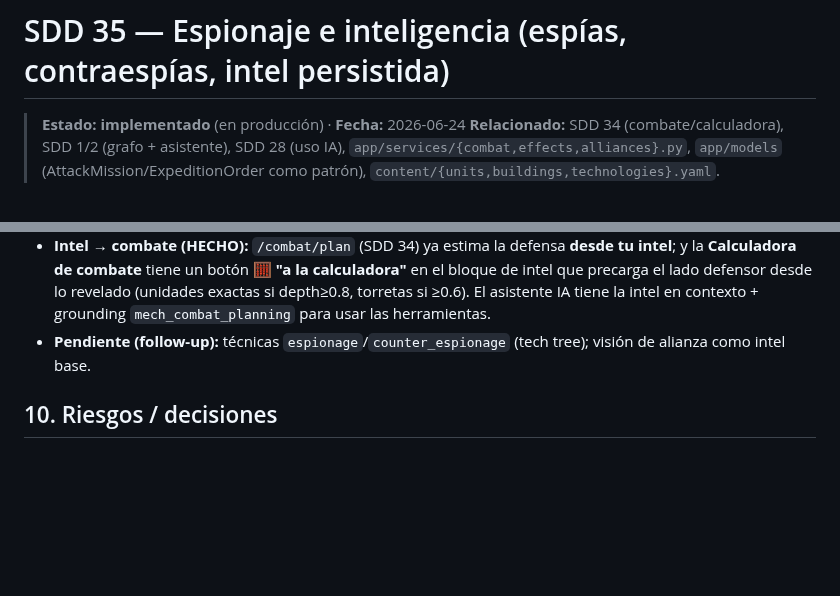
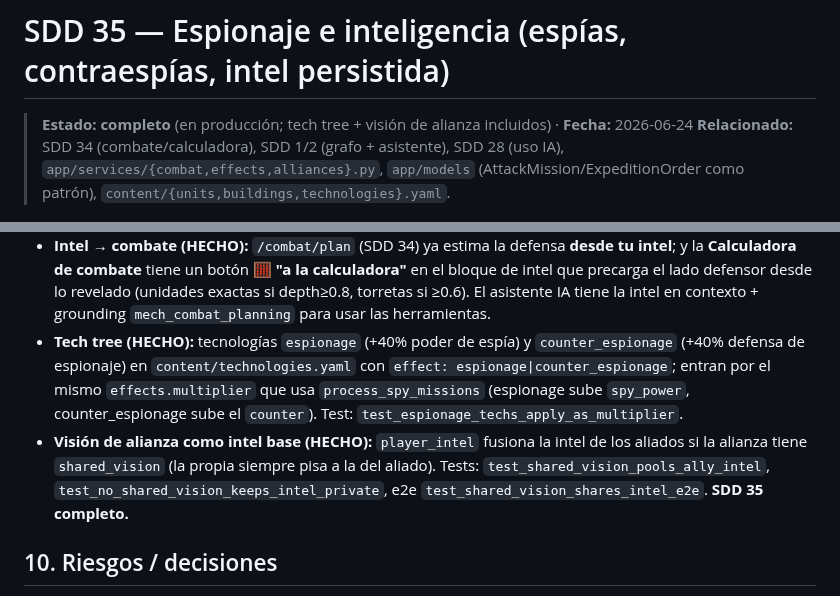
Before and after one commit to villadalmine/online-game, a Markdown page: docs/sdd-espionage-intel.md, 2 parts joined by grey strips. Rendered like a GitHub page; blank space fills up the shorter version.

Commit message:
docs: marcar SDD 35 completo (techs + visión de alianza ya implementados)
Co-Authored-By: Claude Opus 4.8 <noreply@anthropic.com>

```diff
--- a/docs/sdd-espionage-intel.md
+++ b/docs/sdd-espionage-intel.md
@@ -1,6 +1,6 @@
 # SDD 35 — Espionaje e inteligencia (espías, contraespías, intel persistida)
 
-> **Estado:** **implementado** (en producción) · **Fecha:** 2026-06-24
+> **Estado:** **completo** (en producción; tech tree + visión de alianza incluidos) · **Fecha:** 2026-06-24
 > **Relacionado:** SDD 34 (combate/calculadora), SDD 1/2 (grafo + asistente), SDD 28 (uso IA),
 > `app/services/{combat,effects,alliances}.py`, `app/models` (AttackMission/ExpeditionOrder como
 > patrón), `content/{units,buildings,technologies}.yaml`.
@@ -117,8 +117,14 @@ La intel se revela **graduada** — el contraespionaje del defensor baja tu `dep
   **Calculadora de combate** tiene un botón **🧮 "a la calculadora"** en el bloque de intel que
   precarga el lado defensor desde lo revelado (unidades exactas si depth≥0.8, torretas si ≥0.6). El
   asistente IA tiene la intel en contexto + grounding `mech_combat_planning` para usar las herramientas.
-- **Pendiente (follow-up):** técnicas `espionage`/`counter_espionage` (tech tree); visión de alianza
-  como intel base.
+- **Tech tree (HECHO):** tecnologías `espionage` (+40% poder de espía) y `counter_espionage` (+40%
+  defensa de espionaje) en `content/technologies.yaml` con `effect: espionage|counter_espionage`;
+  entran por el mismo `effects.multiplier` que usa `process_spy_missions` (espionage sube `spy_power`,
+  counter_espionage sube el `counter`). Test: `test_espionage_techs_apply_as_multiplier`.
+- **Visión de alianza como intel base (HECHO):** `player_intel` fusiona la intel de los aliados si la
+  alianza tiene `shared_vision` (la propia siempre pisa a la del aliado). Tests:
+  `test_shared_vision_pools_ally_intel`, `test_no_shared_vision_keeps_intel_private`, e2e
+  `test_shared_vision_shares_intel_e2e`. **SDD 35 completo.**
 
 ## 10. Riesgos / decisiones
 - **Balance:** `spy`/`counter_power`/half-life se afinan por YAML; arrancar conservador (que espiar
```
